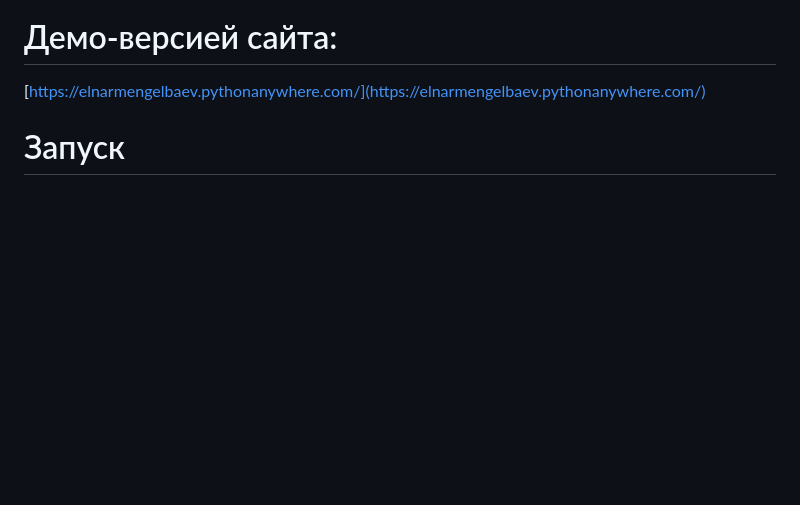
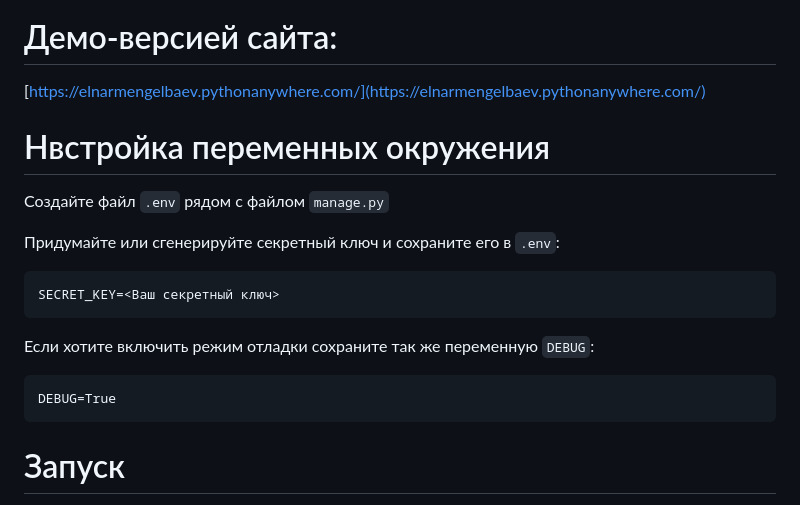
Before and after one commit to elnarmen/where_to_go, a Markdown page: README.md, the part around the change. GitHub-like rendering; blank space fills up the shorter version.

Commit message:
add info about environ variables to README

````diff
--- a/README.md
+++ b/README.md
@@ -7,6 +7,21 @@
 # Демо-версией сайта:
 
 [https://elnarmengelbaev.pythonanywhere.com/](https://elnarmengelbaev.pythonanywhere.com/)
+
+# Нвстройка переменных окружения
+Создайте файл `.env` рядом с файлом `manage.py`
+
+Придумайте или сгенерируйте секретный ключ и сохраните его в `.env`:
+
+```
+SECRET_KEY=<Ваш секретный ключ>
+```
+Если хотите включить режим отладки сохраните так же переменную `DEBUG`:
+
+```
+DEBUG=True
+```
+
 # Запуск
 Скачайте код к себе на компьютер
 
````
